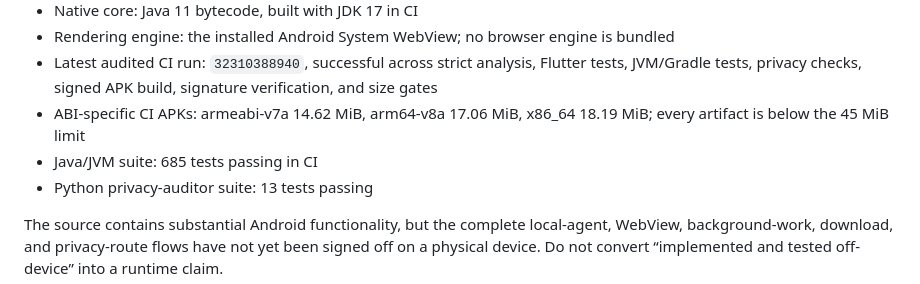
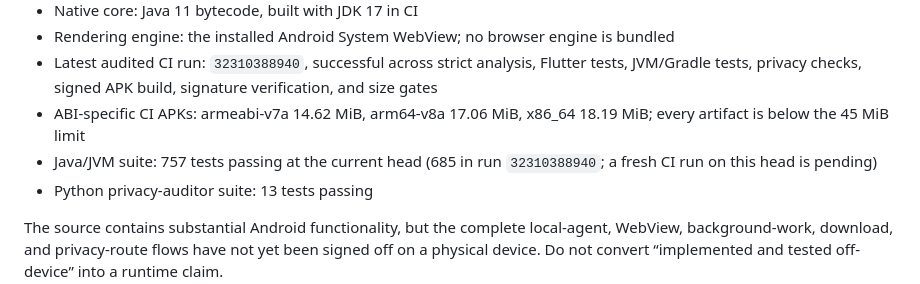
Before and after one commit to GraphicMiles/Mr-Nobody, a Markdown page: README.md, the part around the change. Rendered like a GitHub page.

```diff
--- a/README.md
+++ b/README.md
@@ -18,7 +18,7 @@ Production-code audit baseline: `0afd06a` on 2026-08-19.
 - Rendering engine: the installed Android System WebView; no browser engine is bundled
 - Latest audited CI run: `32310388940`, successful across strict analysis, Flutter tests, JVM/Gradle tests, privacy checks, signed APK build, signature verification, and size gates
 - ABI-specific CI APKs: armeabi-v7a 14.62 MiB, arm64-v8a 17.06 MiB, x86_64 18.19 MiB; every artifact is below the 45 MiB limit
-- Java/JVM suite: 685 tests passing in CI
+- Java/JVM suite: 757 tests passing at the current head (685 in run `32310388940`; a fresh CI run on this head is pending)
 - Python privacy-auditor suite: 13 tests passing
 
 The source contains substantial Android functionality, but the complete local-agent, WebView, background-work, download, and privacy-route flows have not yet been signed off on a physical device. Do not convert “implemented and tested off-device” into a runtime claim.
```
Also changed, not shown: ROADMAP.md (+4 -4 lines).
